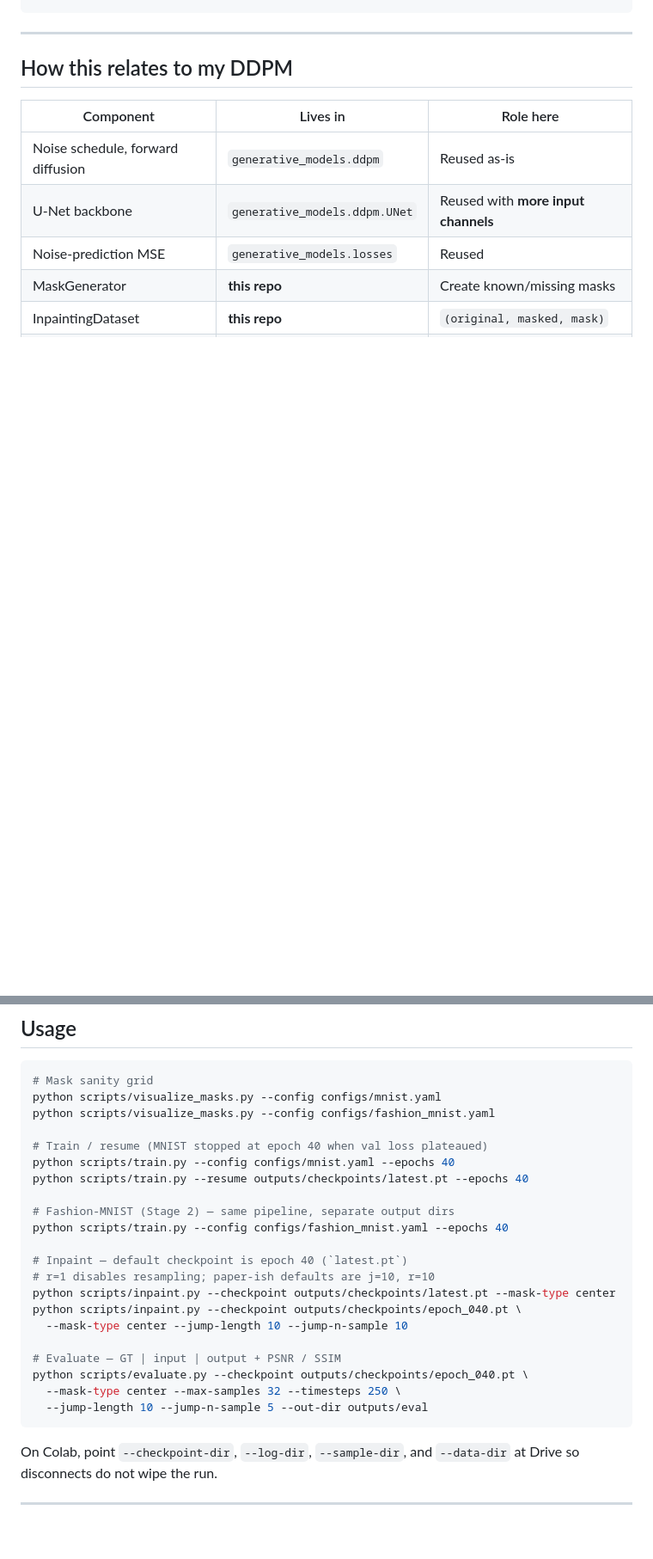
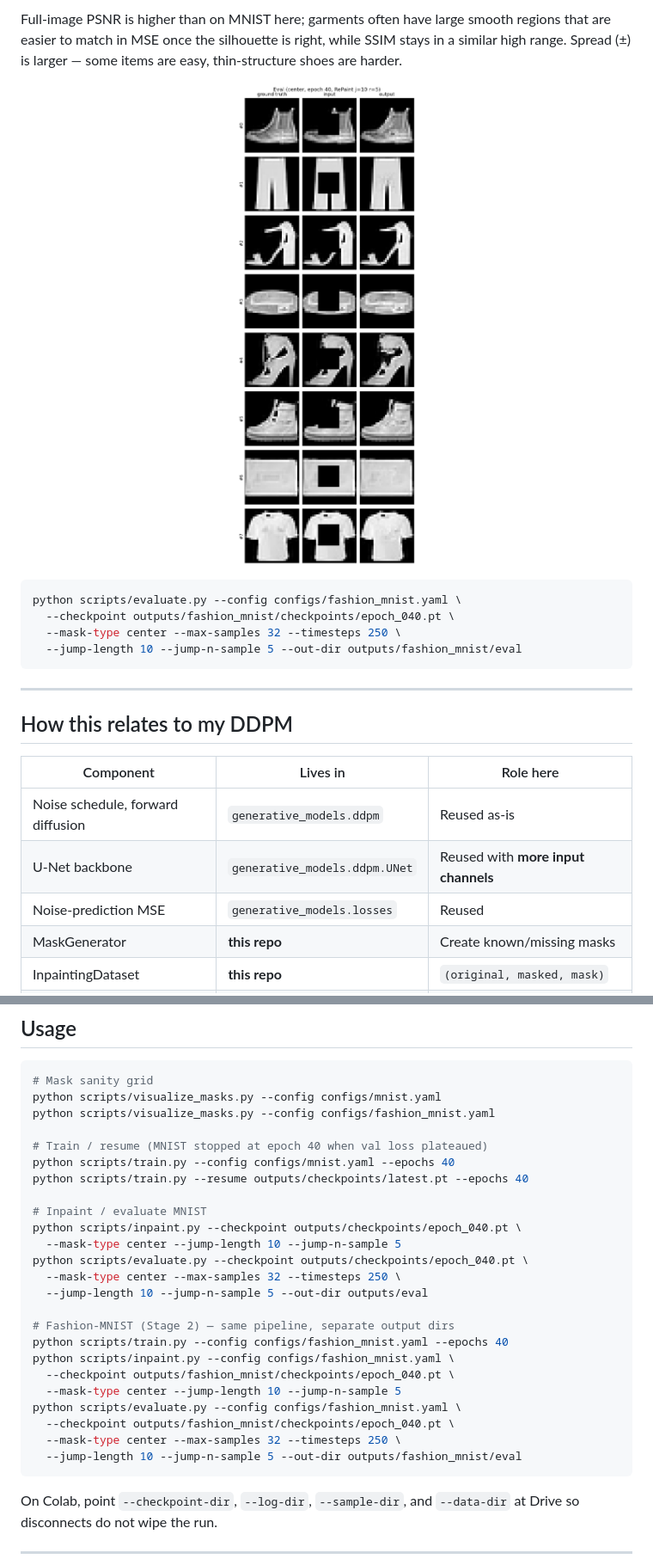
Before and after one commit to HusseinHanafy207/diffusion-image-inpainting, a Markdown page: README.md, 2 parts joined by grey strips. Shown at 86% size. Rendered like a GitHub page; pictures changed too: docs/assets/fashion_eval_center_gt_input_output.png (added); blank space fills up the shorter version.

Commit message:
Trained on fashion_mnist

````diff
--- a/README.md
+++ b/README.md
@@ -181,3 +231,17 @@ python scripts/evaluate.py --checkpoint outputs/checkpoints/epoch_040.pt \
+Full-image PSNR is higher than on MNIST here; garments often have large smooth
+regions that are easier to match in MSE once the silhouette is right, while
+SSIM stays in a similar high range. Spread (±) is larger — some items are easy,
+thin-structure shoes are harder.
+
+<p align="center">
+  <img src="docs/assets/fashion_eval_center_gt_input_output.png" alt="Fashion-MNIST eval GT input output" width="420" />
+</p>
+
+```bash
+python scripts/evaluate.py --config configs/fashion_mnist.yaml \
+  --checkpoint outputs/fashion_mnist/checkpoints/epoch_040.pt \
+  --mask-type center --max-samples 32 --timesteps 250 \
+  --jump-length 10 --jump-n-sample 5 --out-dir outputs/fashion_mnist/eval
 ```
 
 ---
@@ -339,19 +403,22 @@ python scripts/visualize_masks.py --config configs/fashion_mnist.yaml
 python scripts/train.py --config configs/mnist.yaml --epochs 40
 python scripts/train.py --resume outputs/checkpoints/latest.pt --epochs 40
 
-# Fashion-MNIST (Stage 2) — same pipeline, separate output dirs
-python scripts/train.py --config configs/fashion_mnist.yaml --epochs 40
-
-# Inpaint — default checkpoint is epoch 40 (`latest.pt`)
-# r=1 disables resampling; paper-ish defaults are j=10, r=10
-python scripts/inpaint.py --checkpoint outputs/checkpoints/latest.pt --mask-type center
+# Inpaint / evaluate MNIST
 python scripts/inpaint.py --checkpoint outputs/checkpoints/epoch_040.pt \
-  --mask-type center --jump-length 10 --jump-n-sample 10
-
-# Evaluate — GT | input | output + PSNR / SSIM
+  --mask-type center --jump-length 10 --jump-n-sample 5
 python scripts/evaluate.py --checkpoint outputs/checkpoints/epoch_040.pt \
   --mask-type center --max-samples 32 --timesteps 250 \
   --jump-length 10 --jump-n-sample 5 --out-dir outputs/eval
+
+# Fashion-MNIST (Stage 2) — same pipeline, separate output dirs
+python scripts/train.py --config configs/fashion_mnist.yaml --epochs 40
+python scripts/inpaint.py --config configs/fashion_mnist.yaml \
+  --checkpoint outputs/fashion_mnist/checkpoints/epoch_040.pt \
+  --mask-type center --jump-length 10 --jump-n-sample 5
+python scripts/evaluate.py --config configs/fashion_mnist.yaml \
+  --checkpoint outputs/fashion_mnist/checkpoints/epoch_040.pt \
+  --mask-type center --max-samples 32 --timesteps 250 \
+  --jump-length 10 --jump-n-sample 5 --out-dir outputs/fashion_mnist/eval
 ```
 
 On Colab, point `--checkpoint-dir`, `--log-dir`, `--sample-dir`, and `--data-dir`
````
Also changed, not shown: other parts of README.md (+66 -16 lines), docs/assets/fashion_inpaint_center_j10r5.png (added).
